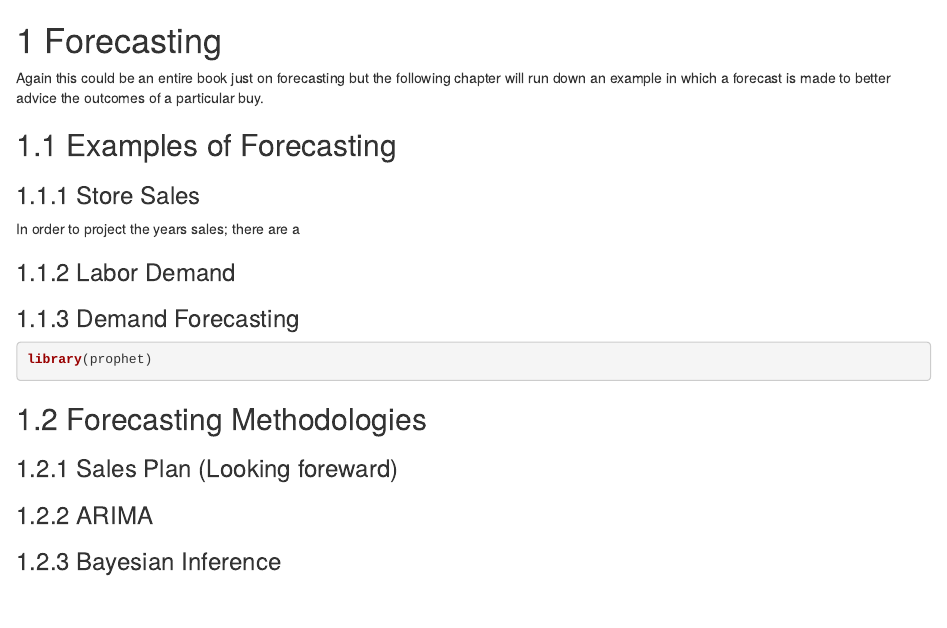
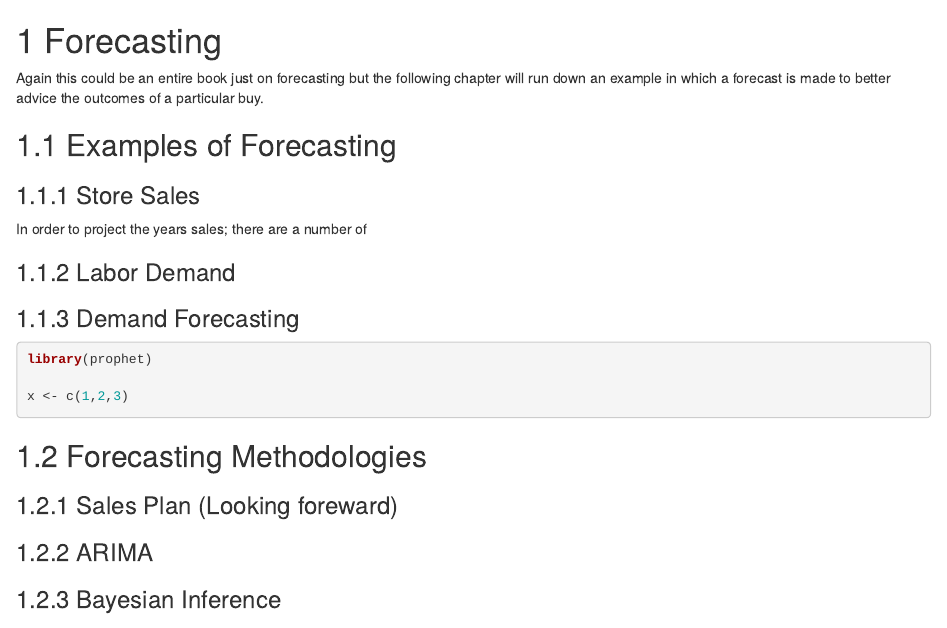
Before and after one commit to cdr6934/RetailMetricsInR, an R Markdown document (03-Forecasting.Rmd): the page in a window 1100 px wide, from its top. Rendered offline with R 4.5, knitr and Pandoc, with nearby package versions; drawn as R Markdown's standard HTML page in place of the format the file asks for.

Commit message:
Added some more info

````diff
--- a/03-Forecasting.Rmd
+++ b/03-Forecasting.Rmd
@@ -5,7 +5,7 @@ Again this could be an entire book just on forecasting but the following chapter
 ## Examples of Forecasting
 
 ### Store Sales
-In order to project the years sales; there are a
+In order to project the years sales; there are a number of
 
 ### Labor Demand
 
@@ -14,6 +14,9 @@ In order to project the years sales; there are a
 
 ```{r}
 library(prophet)
+
+x <- c(1,2,3)
+
 ```
 
 
````
